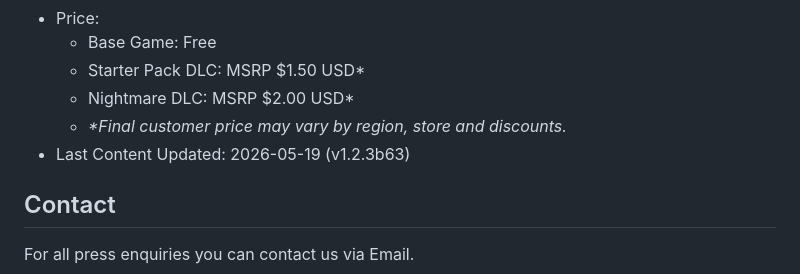
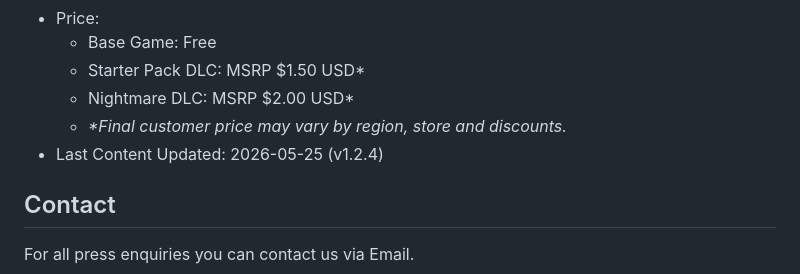
Before and after one commit to theflavare/slumbering-feline-press-kit, a Markdown page: readme.md, the part around the change. Drawn GitHub-style.

Commit message:
docs(readme): Update version to v1.2.4

```diff
--- a/readme.md
+++ b/readme.md
@@ -127,7 +127,7 @@ Nightmare is unlocked after clearing the base game once and owning the Nightmare
   - Starter Pack DLC: MSRP $1.50 USD\*
   - Nightmare DLC: MSRP $2.00 USD\*
   - _\*Final customer price may vary by region, store and discounts._
-- Last Content Updated: 2026-05-19 (v1.2.3b63)
+- Last Content Updated: 2026-05-25 (v1.2.4)
 
 ## Contact
 
```
